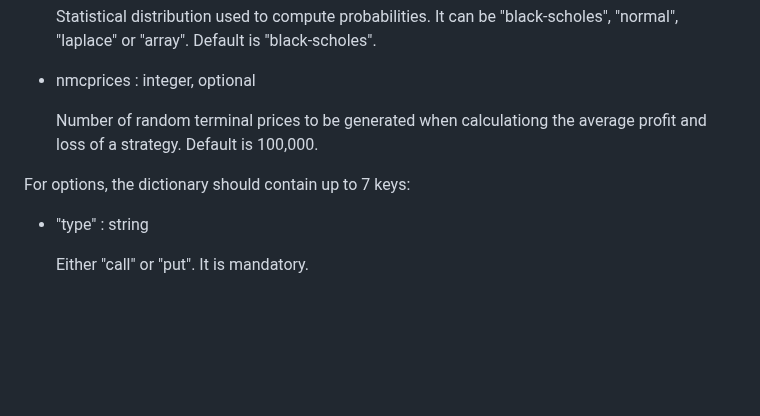
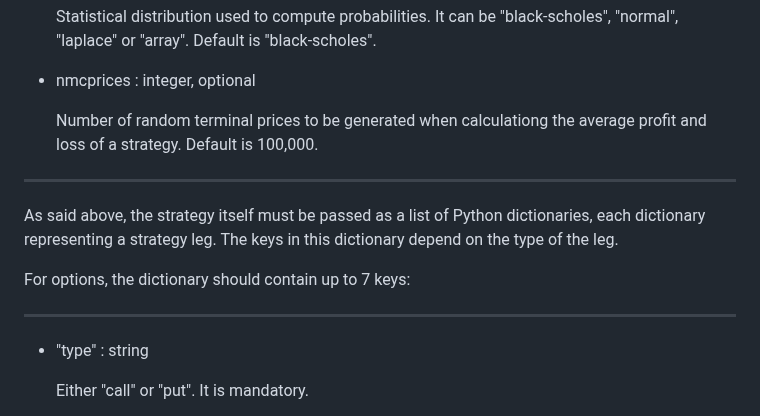
Before and after one commit to rgaveiga/optionlab, a Markdown page: README.md, the part around one of its changes. Drawn GitHub-style; blank space fills up the shorter version.

```diff
--- a/README.md
+++ b/README.md
@@ -109,7 +111,13 @@ Next, you need to pass the input data to the *getdata()* method of the newly cre
 
     Number of random terminal prices to be generated when calculationg the average profit and loss of a strategy. Default is 100,000.
 
+---
+
+As said above, the strategy itself must be passed as a list of Python dictionaries, each dictionary representing a strategy leg. The keys in this dictionary depend on the type of the leg.
+
 For options, the dictionary should contain up to 7 keys:
+
+---
 
 - "type" : string
 
```
Also changed, not shown: other parts of README.md (+16 -0 lines).
